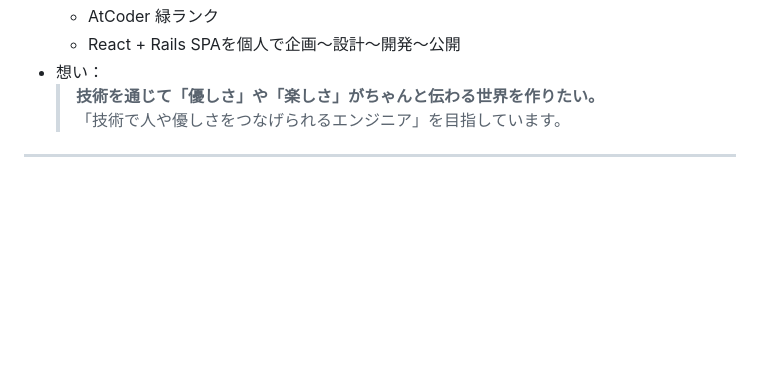
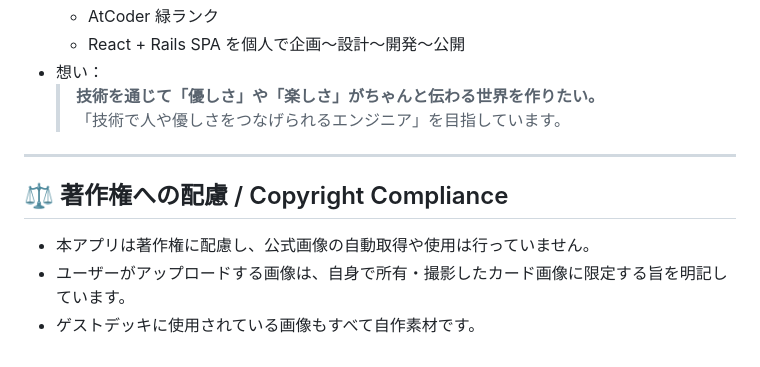
Before and after one commit to ShogoMorisawa/duel-practice-app, a Markdown page: README.md, the part around one of its changes. GitHub-like rendering; blank space fills up the shorter version.

Commit message:
README.mdに著作権への配慮に関する記述を追加

```diff
--- a/README.md
+++ b/README.md
@@ -76,7 +77,13 @@ _デュエル・マスターズのデッキを自由に動かして一人で練
   - AtCoder 緑ランク
-  - React + Rails SPAを個人で企画〜設計〜開発〜公開
+  - React + Rails SPA を個人で企画〜設計〜開発〜公開
 - 想い：
   > **技術を通じて「優しさ」や「楽しさ」がちゃんと伝わる世界を作りたい。**
   > 「技術で人や優しさをつなげられるエンジニア」を目指しています。
 
 ---
+
+## ⚖️ 著作権への配慮 / Copyright Compliance
+
+- 本アプリは著作権に配慮し、公式画像の自動取得や使用は行っていません。
+- ユーザーがアップロードする画像は、自身で所有・撮影したカード画像に限定する旨を明記しています。
+- ゲストデッキに使用されている画像もすべて自作素材です。
```
Also changed, not shown: other parts of README.md (+19 -18 lines).
